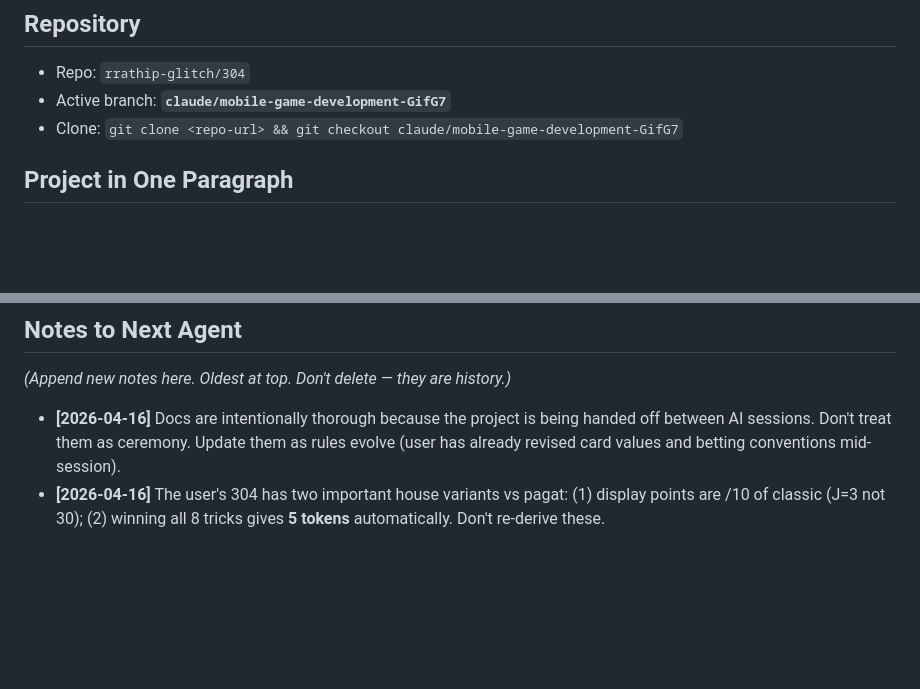
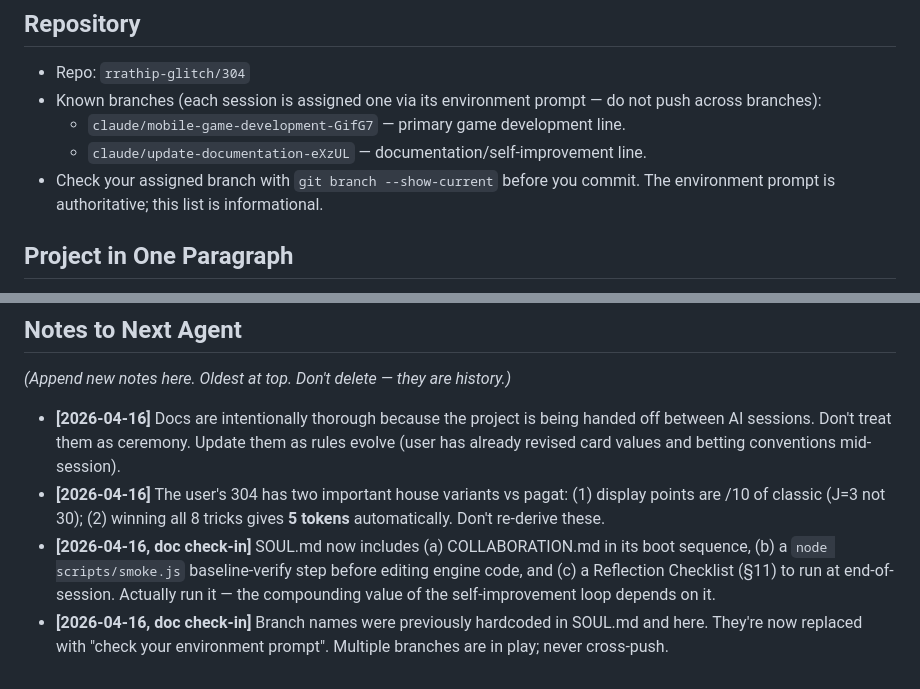
Before and after one commit to rrathip-glitch/304, a Markdown page: COLLABORATION.md, 2 parts joined by grey strips. Rendered like a GitHub page; blank space fills up the shorter version.

```diff
--- a/COLLABORATION.md
+++ b/COLLABORATION.md
@@ -6,8 +6,12 @@
 ## Repository
 
 - Repo: `rrathip-glitch/304`
-- Active branch: **`claude/mobile-game-development-GifG7`**
-- Clone: `git clone <repo-url> && git checkout claude/mobile-game-development-GifG7`
+- Known branches (each session is assigned one via its environment prompt —
+  do not push across branches):
+  - `claude/mobile-game-development-GifG7` — primary game development line.
+  - `claude/update-documentation-eXzUL` — documentation/self-improvement line.
+- Check your assigned branch with `git branch --show-current` before you
+  commit. The environment prompt is authoritative; this list is informational.
 
 ## Project in One Paragraph
 
@@ -147,3 +151,11 @@ Next-up priority:
 - **[2026-04-16]** The user's 304 has two important house variants vs
   pagat: (1) display points are /10 of classic (J=3 not 30); (2) winning
   all 8 tricks gives **5 tokens** automatically. Don't re-derive these.
+- **[2026-04-16, doc check-in]** SOUL.md now includes (a) COLLABORATION.md
+  in its boot sequence, (b) a `node scripts/smoke.js` baseline-verify step
+  before editing engine code, and (c) a Reflection Checklist (§11) to run
+  at end-of-session. Actually run it — the compounding value of the
+  self-improvement loop depends on it.
+- **[2026-04-16, doc check-in]** Branch names were previously hardcoded in
+  SOUL.md and here. They're now replaced with "check your environment
+  prompt". Multiple branches are in play; never cross-push.
```
Also changed, not shown: docs/SOUL.md (+53 -11 lines).
